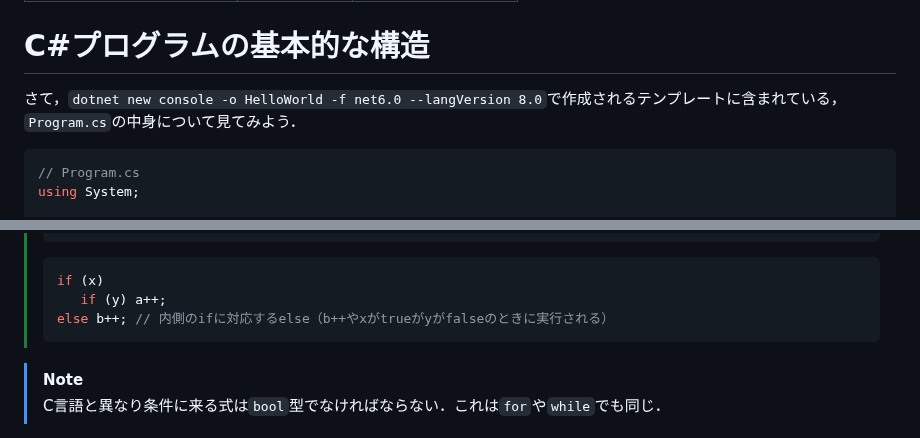
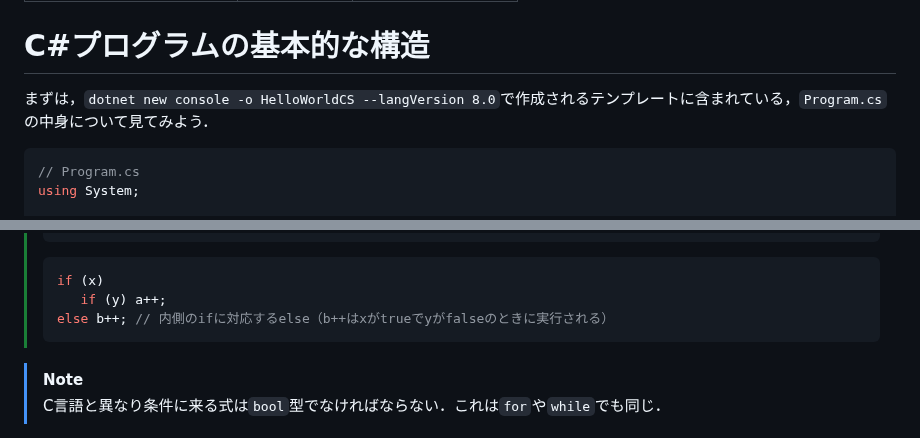
Before and after one commit to kztk-m/proenb-csharp-websrc, a Markdown page: websrc/pages/w1.md, 2 parts joined by grey strips. Drawn GitHub-style.

Commit message:
Corrected typos pointed out by Kikuchi-sensei

````diff
--- a/websrc/pages/w1.md
+++ b/websrc/pages/w1.md
@@ -6,7 +6,7 @@ tableOfContents: true
 
 # C#プログラムの基本的な構造
 
-さて，``dotnet new console -o HelloWorld -f net6.0 --langVersion 8.0``で作成されるテンプレートに含まれている，``Program.cs``の中身について見てみよう．
+まずは，``dotnet new console -o HelloWorldCS --langVersion 8.0``で作成されるテンプレートに含まれている，``Program.cs``の中身について見てみよう．
 
 ```cs
 // Program.cs
@@ -628,7 +628,7 @@ if (isSwap) { var tmp = a; a = b; b = tmp; }
 > ```cs
 > if (x)
 >    if (y) a++;
-> else b++; // 内側のifに対応するelse（b++やxがtrueがyがfalseのときに実行される）
+> else b++; // 内側のifに対応するelse（b++はxがtrueでyがfalseのときに実行される）
 > ```
 
 > [!NOTE]
````
